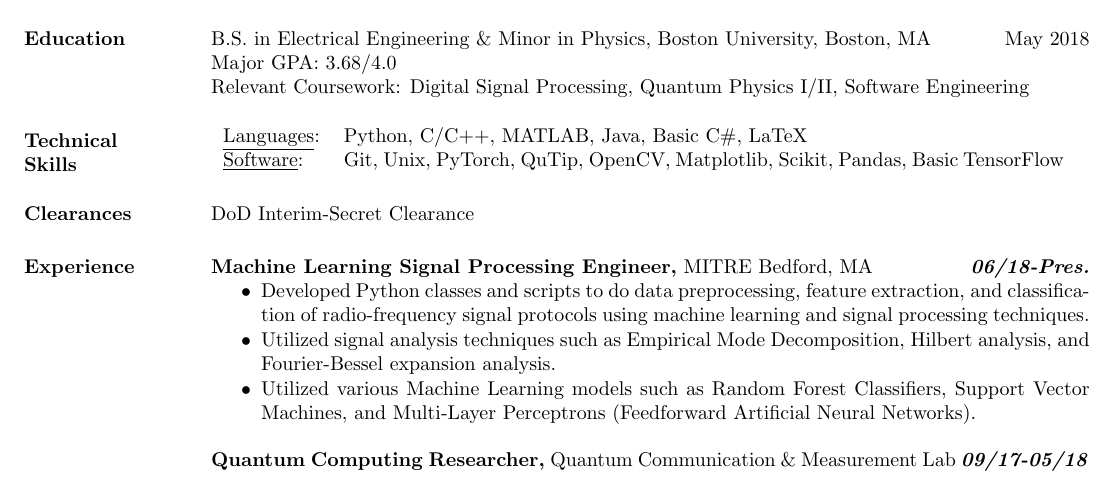
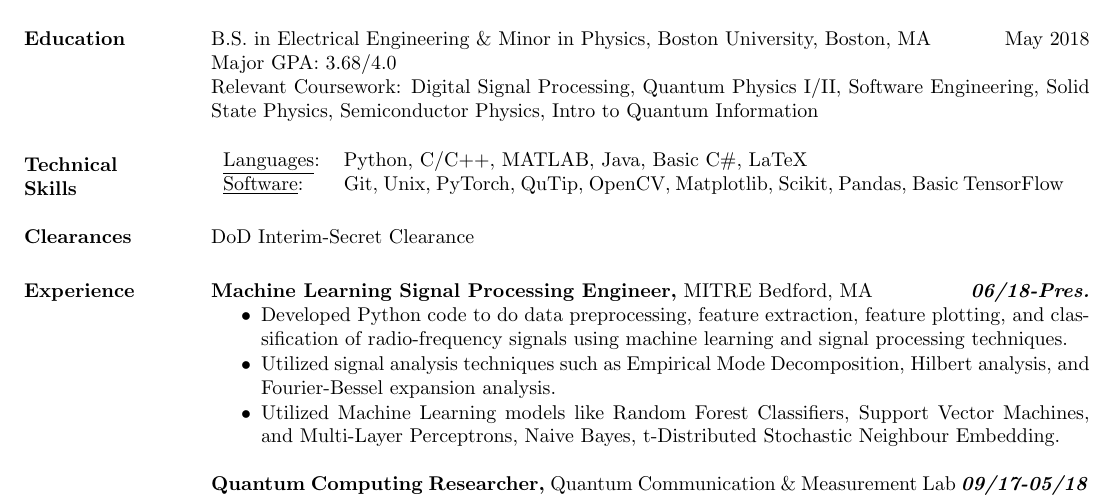
Before and after one commit to sonamghosh/personal_resume_latex, a LaTeX CV (resume.tex): part of the page, cut so that both start at the same text. Compiled offline with pdfLaTeX.

Commit message:
resume draft 11 sept 2018

```diff
--- a/resume.tex
+++ b/resume.tex
@@ -29,7 +29,7 @@
 \section{Education}
 B.S. in Electrical Engineering \& Minor in Physics, Boston University, Boston, MA \hfill May 2018 \\
 Major GPA: 3.68/4.0 \\
-Relevant Coursework: Digital Signal Processing, Quantum Physics I/II, Software Engineering
+Relevant Coursework: Digital Signal Processing, Quantum Physics I/II, Software Engineering, Solid State Physics, Semiconductor Physics, Intro to Quantum Information
 
 
 
@@ -54,9 +54,9 @@ DoD Interim-Secret Clearance
 \begin{itemize} \itemsep -0.1 pt
     %\item Developed Python class to extract features of specific signal protocols
     %\item Developed Python class to analyze extracted features through various statistical and signal processing methods
-    \item Developed Python classes and scripts to do data preprocessing, feature extraction, and classification of radio-frequency signal protocols using machine learning and signal processing techniques.
+    \item Developed Python code to do data preprocessing, feature extraction, feature plotting, and classification of radio-frequency signals using machine learning and signal processing techniques.
     \item Utilized signal analysis techniques such as Empirical Mode Decomposition, Hilbert analysis, and Fourier-Bessel expansion analysis.
-    \item Utilized various Machine Learning models such as Random Forest Classifiers, Support Vector Machines, and Multi-Layer Perceptrons (Feedforward Artificial Neural Networks).
+    \item Utilized Machine Learning models like Random Forest Classifiers, Support Vector Machines, and Multi-Layer Perceptrons, Naive Bayes, t-Distributed Stochastic Neighbour Embedding.
 \end{itemize}
 
 
```
